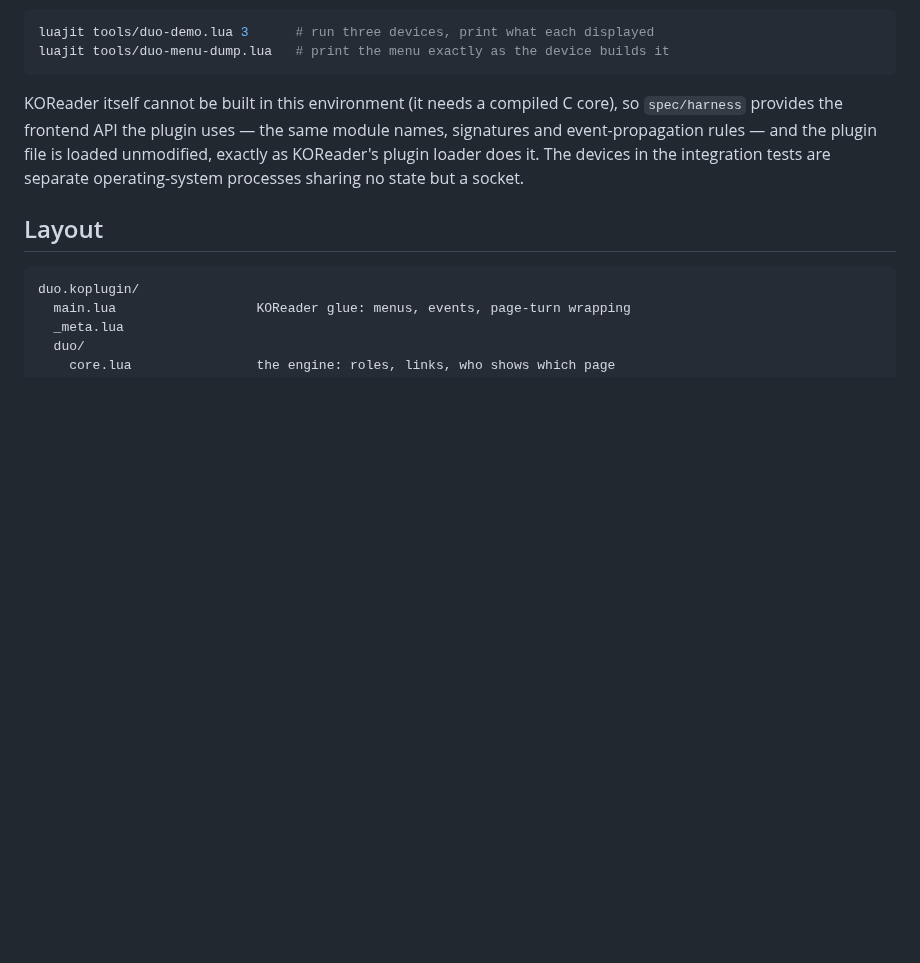
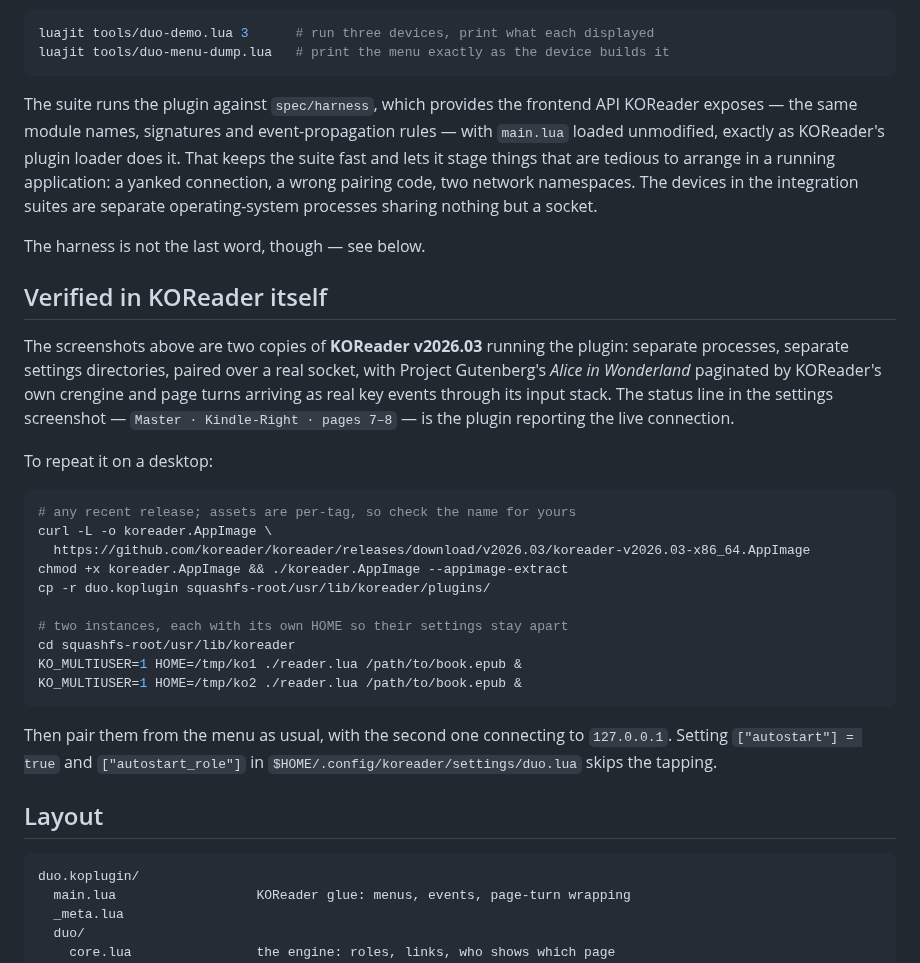
Before and after one commit to lidal/KoreaderDuo, a Markdown page: README.md, the part around one of its changes. Rendered like a GitHub page; blank space fills up the shorter version.

Commit message:
Show the plugin running in KOReader, and correct the record
The README claimed KOReader could not be built here and presented the test
harness as the reason there was no evidence from the real application. The
first half was true of building from source — the third-party tarballs that
build needs are blocked — but I never tried a prebuilt release, which
downloads fine. The claim was wrong and is now gone.

The plugin has since been run in KOReader v2026.03: two instances with
separate settings directories, paired over a real socket, reading Project
Gutenberg's Alice in Wonderland paginated by KOReader's own crengine, with
page turns arriving as real key events through its input stack.

  screenshots/page-turn.png   7|8 -> one tap -> 9|10, both devices +2
  screenshots/duo-menu.png    the settings screen, status line live

The first is the useful one: the prose runs across the gap, the left screen
ending "getting somewhere near the centre of the" and the right beginning
"earth. Let me see: that would be four thousand miles down". Continuous
text across two devices is the thing the plugin exists to produce, and
page numbers alone never showed it.

The test section now says what the harness is for — speed, and staging
what is awkward in a running application — rather than offering it as a
substitute for the real thing. Instructions for repeating the two-instance
run on a desktop are included.

Deliberately not added as a test: these screenshots are made by hand.

Co-Authored-By: Claude Opus 5 <noreply@anthropic.com>
Claude-Session: https://claude.ai/code/session_01KR4BqxWLnmB3ZRscvJFTtz

````diff
--- a/README.md
+++ b/README.md
@@ -208,12 +213,43 @@ luajit tools/duo-demo.lua 3      # run three devices, print what each displayed
 luajit tools/duo-menu-dump.lua   # print the menu exactly as the device builds it
 ```
 
-KOReader itself cannot be built in this environment (it needs a compiled C
-core), so `spec/harness` provides the frontend API the plugin uses — the same
-module names, signatures and event-propagation rules — and the plugin file is
-loaded unmodified, exactly as KOReader's plugin loader does it. The devices in
-the integration tests are separate operating-system processes sharing no state
-but a socket.
+The suite runs the plugin against `spec/harness`, which provides the frontend
+API KOReader exposes — the same module names, signatures and event-propagation
+rules — with `main.lua` loaded unmodified, exactly as KOReader's plugin loader
+does it. That keeps the suite fast and lets it stage things that are tedious to
+arrange in a running application: a yanked connection, a wrong pairing code,
+two network namespaces. The devices in the integration suites are separate
+operating-system processes sharing nothing but a socket.
+
+The harness is not the last word, though — see below.
+
+## Verified in KOReader itself
+
+The screenshots above are two copies of **KOReader v2026.03** running the
+plugin: separate processes, separate settings directories, paired over a real
+socket, with Project Gutenberg's *Alice in Wonderland* paginated by KOReader's
+own crengine and page turns arriving as real key events through its input
+stack. The status line in the settings screenshot — `Master · Kindle-Right ·
+pages 7–8` — is the plugin reporting the live connection.
+
+To repeat it on a desktop:
+
+```sh
+# any recent release; assets are per-tag, so check the name for yours
+curl -L -o koreader.AppImage \
+  https://github.com/koreader/koreader/releases/download/v2026.03/koreader-v2026.03-x86_64.AppImage
+chmod +x koreader.AppImage && ./koreader.AppImage --appimage-extract
+cp -r duo.koplugin squashfs-root/usr/lib/koreader/plugins/
+
+# two instances, each with its own HOME so their settings stay apart
+cd squashfs-root/usr/lib/koreader
+KO_MULTIUSER=1 HOME=/tmp/ko1 ./reader.lua /path/to/book.epub &
+KO_MULTIUSER=1 HOME=/tmp/ko2 ./reader.lua /path/to/book.epub &
+```
+
+Then pair them from the menu as usual, with the second one connecting to
+`127.0.0.1`. Setting `["autostart"] = true` and `["autostart_role"]` in
+`$HOME/.config/koreader/settings/duo.lua` skips the tapping.
 
 ## Layout
 
````
Also changed, not shown: other parts of README.md (+14 -9 lines), screenshots/duo-menu.png (added), screenshots/page-turn.png (added).
